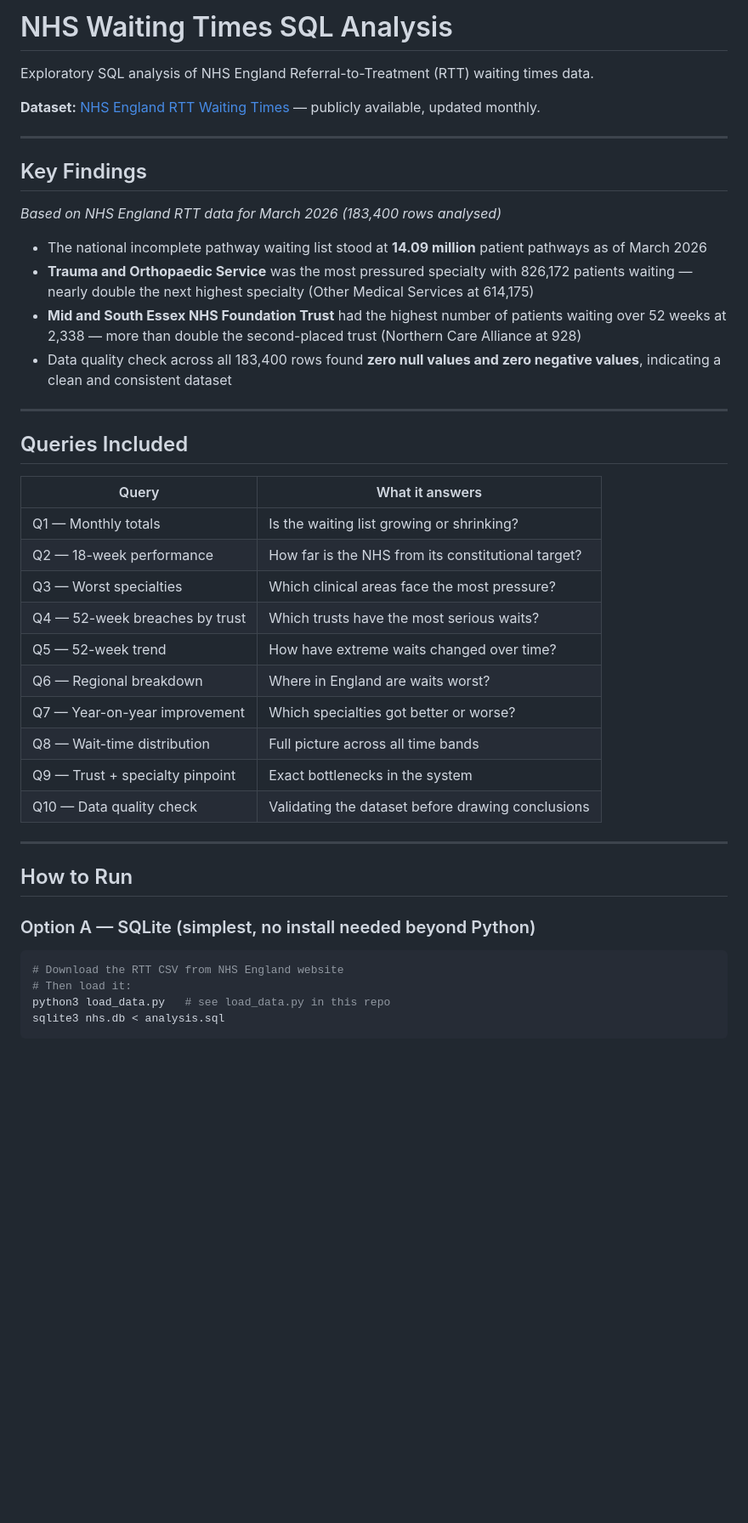
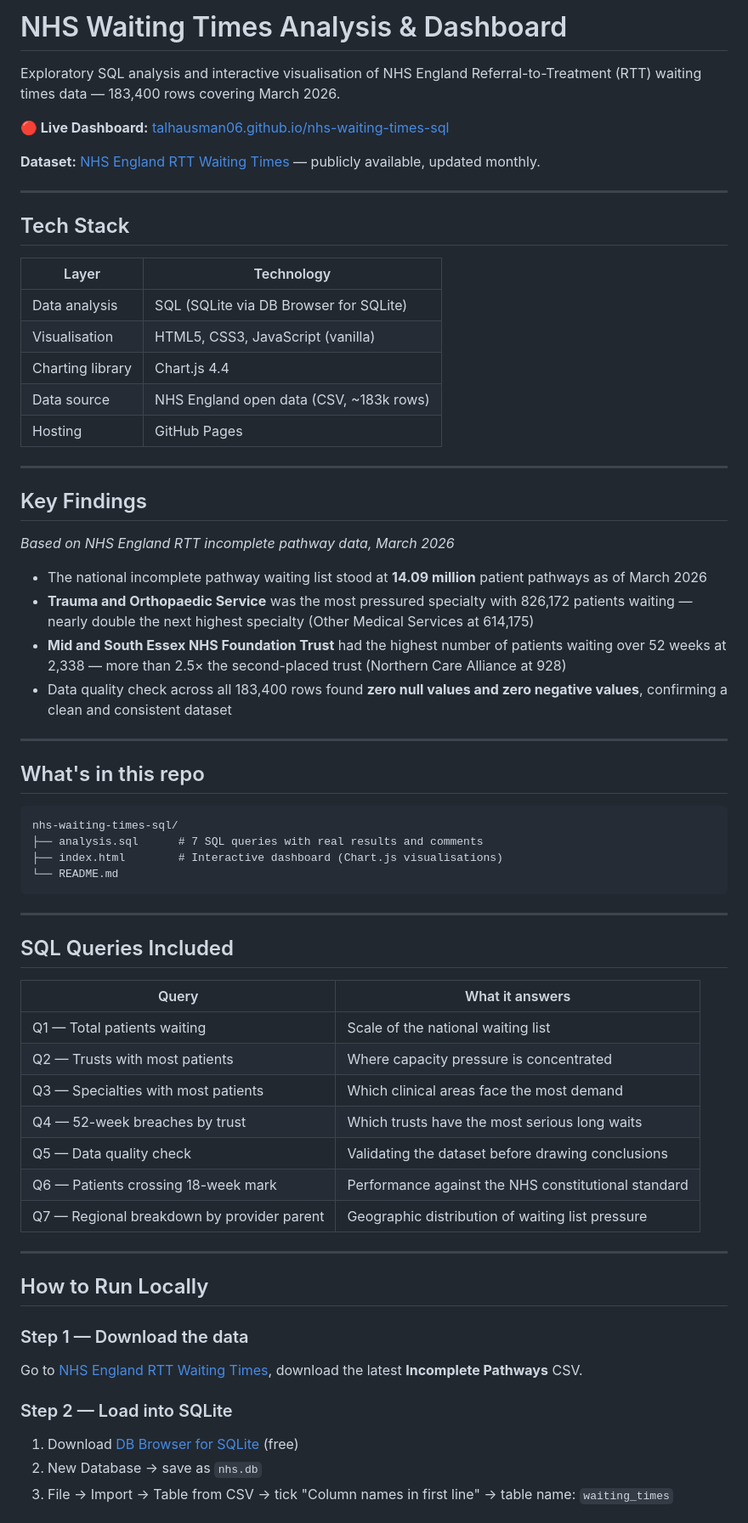
Before and after one commit to TalhaUsman06/nhs-waiting-times-sql, a Markdown page: README.md, the part around one of its changes. Shown at 85% size. GitHub-like rendering; blank space fills up the shorter version.

Commit message:
docs: update README with tech stack and live dashboard link

````diff
--- a/README.md
+++ b/README.md
@@ -1,47 +1,68 @@
-# NHS Waiting Times SQL Analysis
+# NHS Waiting Times Analysis & Dashboard
 
-Exploratory SQL analysis of NHS England Referral-to-Treatment (RTT) waiting times data.
+Exploratory SQL analysis and interactive visualisation of NHS England Referral-to-Treatment (RTT) waiting times data — 183,400 rows covering March 2026.
+
+**🔴 Live Dashboard:** [talhausman06.github.io/nhs-waiting-times-sql](https://talhausman06.github.io/nhs-waiting-times-sql/)
 
 **Dataset:** [NHS England RTT Waiting Times](https://www.england.nhs.uk/statistics/statistical-work-areas/rtt-waiting-times/) — publicly available, updated monthly.
 
 ---
 
+## Tech Stack
+
+| Layer | Technology |
+|-------|-----------|
+| Data analysis | SQL (SQLite via DB Browser for SQLite) |
+| Visualisation | HTML5, CSS3, JavaScript (vanilla) |
+| Charting library | Chart.js 4.4 |
+| Data source | NHS England open data (CSV, ~183k rows) |
+| Hosting | GitHub Pages |
+
+---
+
 ## Key Findings
 
-*Based on NHS England RTT data for March 2026 (183,400 rows analysed)*
+*Based on NHS England RTT incomplete pathway data, March 2026*
 
 - The national incomplete pathway waiting list stood at **14.09 million** patient pathways as of March 2026
 - **Trauma and Orthopaedic Service** was the most pressured specialty with 826,172 patients waiting — nearly double the next highest specialty (Other Medical Services at 614,175)
-- **Mid and South Essex NHS Foundation Trust** had the highest number of patients waiting over 52 weeks at 2,338 — more than double the second-placed trust (Northern Care Alliance at 928)
-- Data quality check across all 183,400 rows found **zero null values and zero negative values**, indicating a clean and consistent dataset
+- **Mid and South Essex NHS Foundation Trust** had the highest number of patients waiting over 52 weeks at 2,338 — more than 2.5× the second-placed trust (Northern Care Alliance at 928)
+- Data quality check across all 183,400 rows found **zero null values and zero negative values**, confirming a clean and consistent dataset
 
 ---
 
-## Queries Included
+## What's in this repo
+
+```
+nhs-waiting-times-sql/
+├── analysis.sql      # 7 SQL queries with real results and comments
+├── index.html        # Interactive dashboard (Chart.js visualisations)
+└── README.md
+```
+
+---
+
+## SQL Queries Included
 
 | Query | What it answers |
 |-------|----------------|
-| Q1 — Monthly totals | Is the waiting list growing or shrinking? |
-| Q2 — 18-week performance | How far is the NHS from its constitutional target? |
-| Q3 — Worst specialties | Which clinical areas face the most pressure? |
-| Q4 — 52-week breaches by trust | Which trusts have the most serious waits? |
-| Q5 — 52-week trend | How have extreme waits changed over time? |
-| Q6 — Regional breakdown | Where in England are waits worst? |
-| Q7 — Year-on-year improvement | Which specialties got better or worse? |
-| Q8 — Wait-time distribution | Full picture across all time bands |
-| Q9 — Trust + specialty pinpoint | Exact bottlenecks in the system |
-| Q10 — Data quality check | Validating the dataset before drawing conclusions |
+| Q1 — Total patients waiting | Scale of the national waiting list |
+| Q2 — Trusts with most patients | Where capacity pressure is concentrated |
+| Q3 — Specialties with most patients | Which clinical areas face the most demand |
+| Q4 — 52-week breaches by trust | Which trusts have the most serious long waits |
+| Q5 — Data quality check | Validating the dataset before drawing conclusions |
+| Q6 — Patients crossing 18-week mark | Performance against the NHS constitutional standard |
+| Q7 — Regional breakdown by provider parent | Geographic distribution of waiting list pressure |
 
 ---
 
-## How to Run
+## How to Run Locally
 
-### Option A — SQLite (simplest, no install needed beyond Python)
+### Step 1 — Download the data
+Go to [NHS England RTT Waiting Times](https://www.england.nhs.uk/statistics/statistical-work-areas/rtt-waiting-times/), download the latest **Incomplete Pathways** CSV.
 
-```bash
-# Download the RTT CSV from NHS England website
-# Then load it:
-python3 load_data.py   # see load_data.py in this repo
-sqlite3 nhs.db < analysis.sql
-```
+### Step 2 — Load into SQLite
+1. Download [DB Browser for SQLite](https://sqlitebrowser.org/dl/) (free)
+2. New Database → save as `nhs.db`
+3. File → Import → Table from CSV → tick "Column names in first line" → table name: `waiting_times`
 
````
Also changed, not shown: other parts of README.md (+13 -14 lines).
